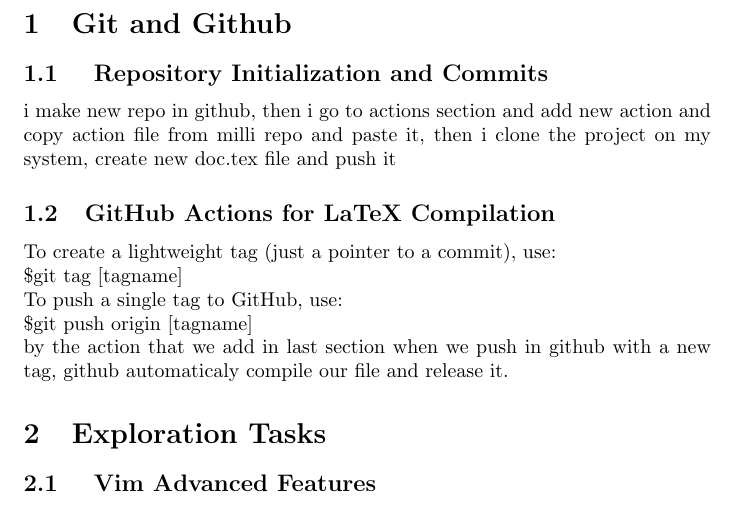
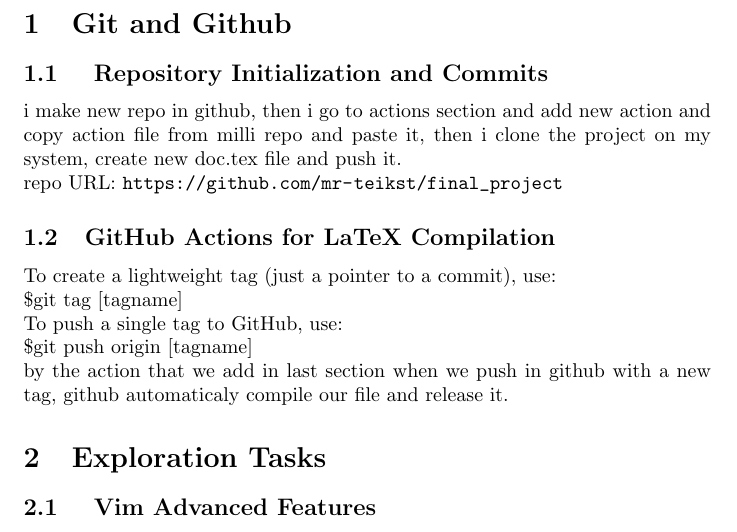
Before and after one commit to mr-teikst/AP-Project-402-2, a LaTeX document (doc.tex): part of page 3 of 6, cut so that both start at the same text. Compiled offline with pdfLaTeX.

Commit message:
updating doc.tex, doc.pdf and add githubrepo url in ti it

```diff
--- a/doc.tex
+++ b/doc.tex
@@ -1,5 +1,7 @@
 \documentclass [ titlepage ]{article}
-\usepackage{graphicx} % for including images
+\usepackage{graphicx} % for including images.
+\usepackage{url}
+
 
 \title{final project}
 \author{Erfan Tajik}
@@ -15,7 +17,8 @@
 \section{Git and Github}
 \subsection{ Repository Initialization and Commits}
 i make new repo in github, then i go to actions section and add new action and copy action file from milli repo and paste it,
-then i clone the project on my system, create new doc.tex file and push it
+then i clone the project on my system, create new doc.tex file and push it. \newline
+repo URL: \url{https://github.com/mr-teikst/final_project}
 
 \subsection{GitHub Actions for LaTeX Compilation}
 To create a lightweight tag (just a pointer to a commit), use: \newline
```
Also changed, not shown: doc.pdf.
